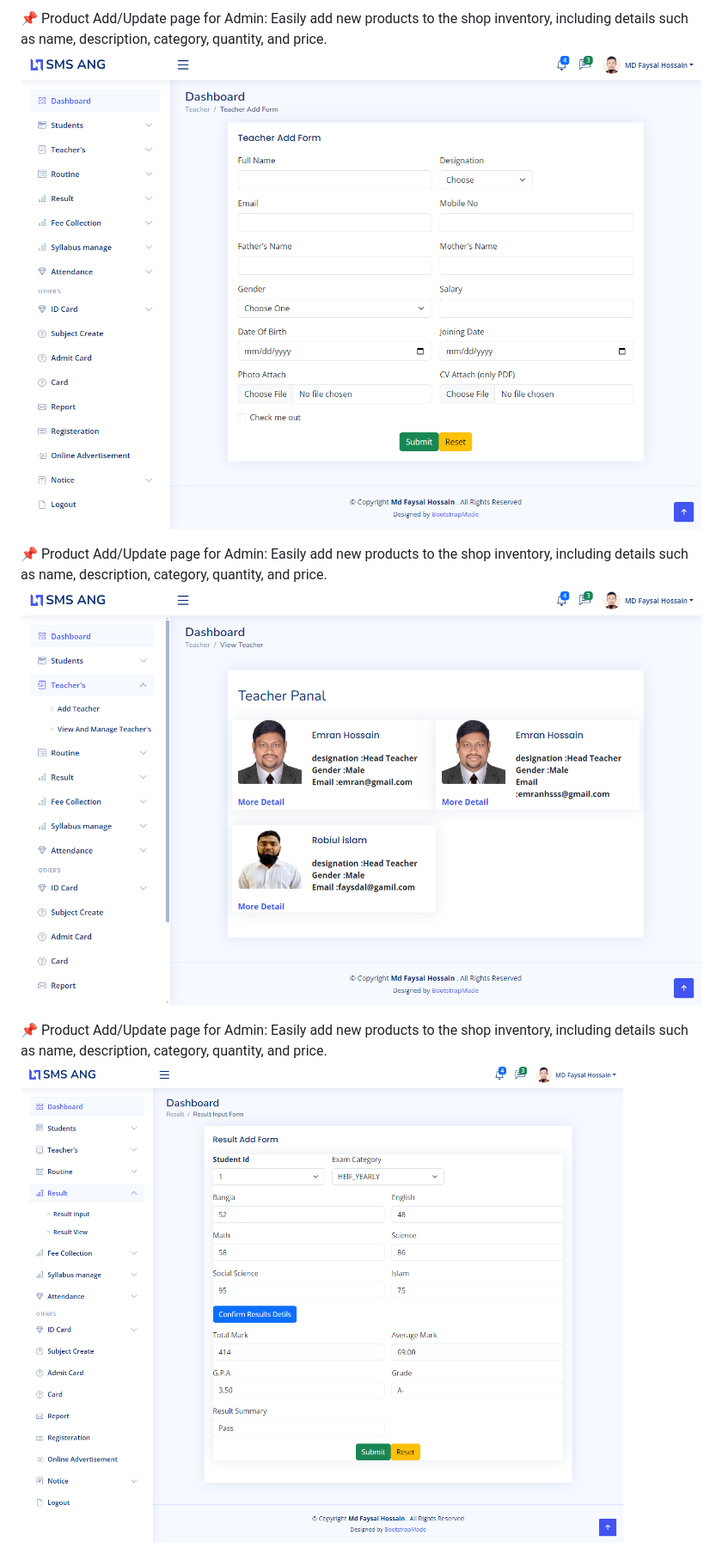
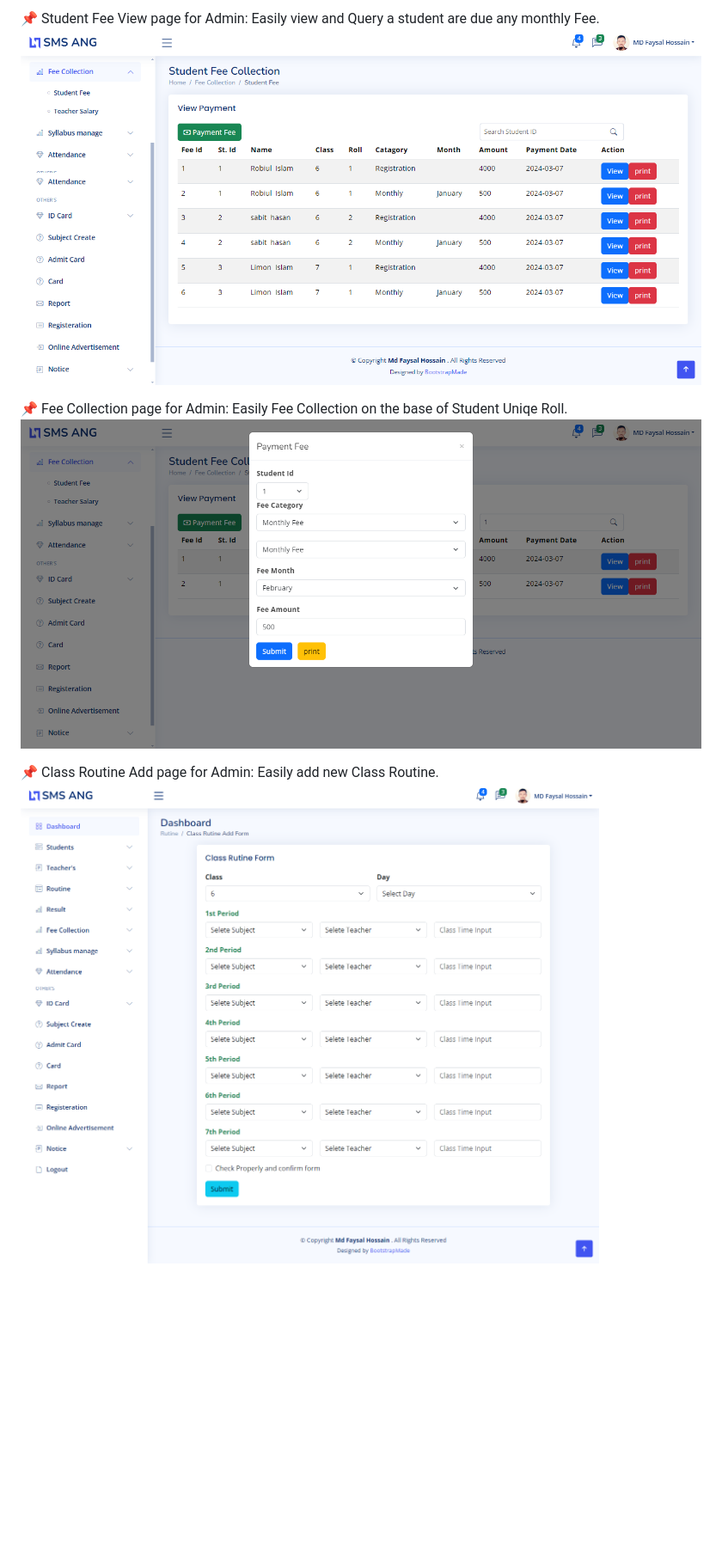
Before and after one commit to MDFAYSALHOSSAIN019/School-Management-System-web-, a Markdown page: README.md, the part around one of its changes. Shown at 86% size. GitHub-like rendering; blank space fills up the shorter version.

```diff
--- a/README.md
+++ b/README.md
@@ -55,13 +75,13 @@ Easily add new products to the shop inventory, including details such as name, d
 
-:pushpin: Product Add/Update page for Admin:
-Easily add new products to the shop inventory, including details such as name, description, category, quantity, and price.
-![ Add Product page](https://github.com/MDFAYSALHOSSAIN019/School-Management-System-web-/blob/main/Spring%20Boot%20Screen%20sort/screencapture-localhost-4200-teadd-2024-04-21-13_57_36.png?raw=true)
+:pushpin: Student Fee View page for Admin:
+Easily view and Query a student are due any monthly Fee.
+![Fee View and Query page](https://github.com/MDFAYSALHOSSAIN019/School-Management-System-web-/blob/main/Spring%20Boot%20Screen%20sort/screencapture-localhost-4200-fee-2024-04-21-14_04_41.png?raw=true)
 
-:pushpin: Product Add/Update page for Admin:
-Easily add new products to the shop inventory, including details such as name, description, category, quantity, and price.
-![ Add Product page](https://github.com/MDFAYSALHOSSAIN019/School-Management-System-web-/blob/main/Spring%20Boot%20Screen%20sort/screencapture-localhost-4200-teview-2024-04-21-13_58_00.png?raw=true)
+:pushpin: Fee Collection page for Admin:
+Easily Fee Collection on the base of Student Uniqe Roll.
+![ Fee Collection page](https://github.com/MDFAYSALHOSSAIN019/School-Management-System-web-/blob/main/Spring%20Boot%20Screen%20sort/screencapture-localhost-4200-fee-2024-04-21-14_06_02.png?raw=true)
 
-:pushpin: Product Add/Update page for Admin:
-Easily add new products to the shop inventory, including details such as name, description, category, quantity, and price.
-![ Add Product page](https://github.com/MDFAYSALHOSSAIN019/School-Management-System-web-/blob/main/Spring%20Boot%20Screen%20sort/screencapture-localhost-4200-resultadd-2024-04-21-14_00_41.png?raw=true)
+:pushpin: Class Routine Add page for Admin:
+Easily add new Class Routine.
+![ Add Class Routine page](https://github.com/MDFAYSALHOSSAIN019/School-Management-System-web-/blob/main/Spring%20Boot%20Screen%20sort/screencapture-localhost-4200-classrutineadd-2024-04-21-13_58_46.png?raw=true)
 
```
Also changed, not shown: other parts of README.md (+41 -41 lines).
